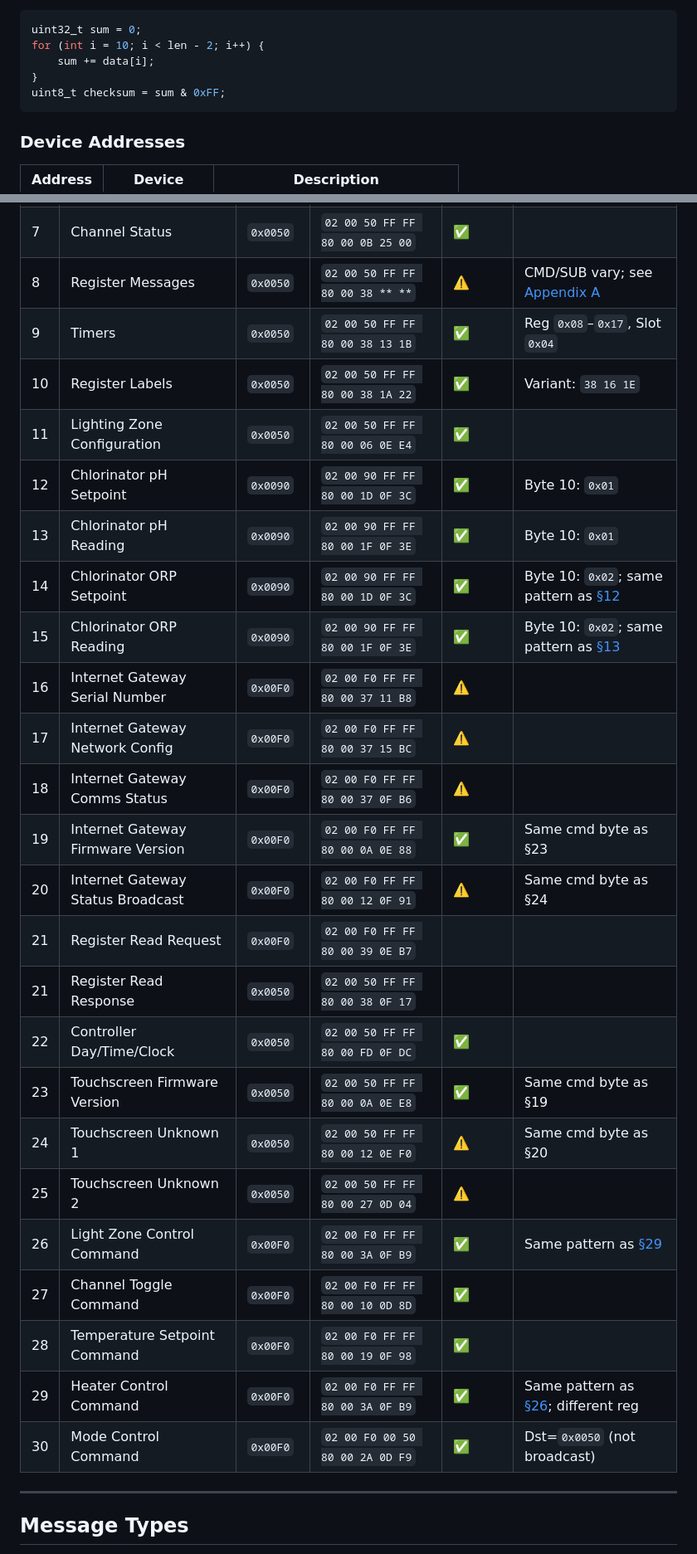
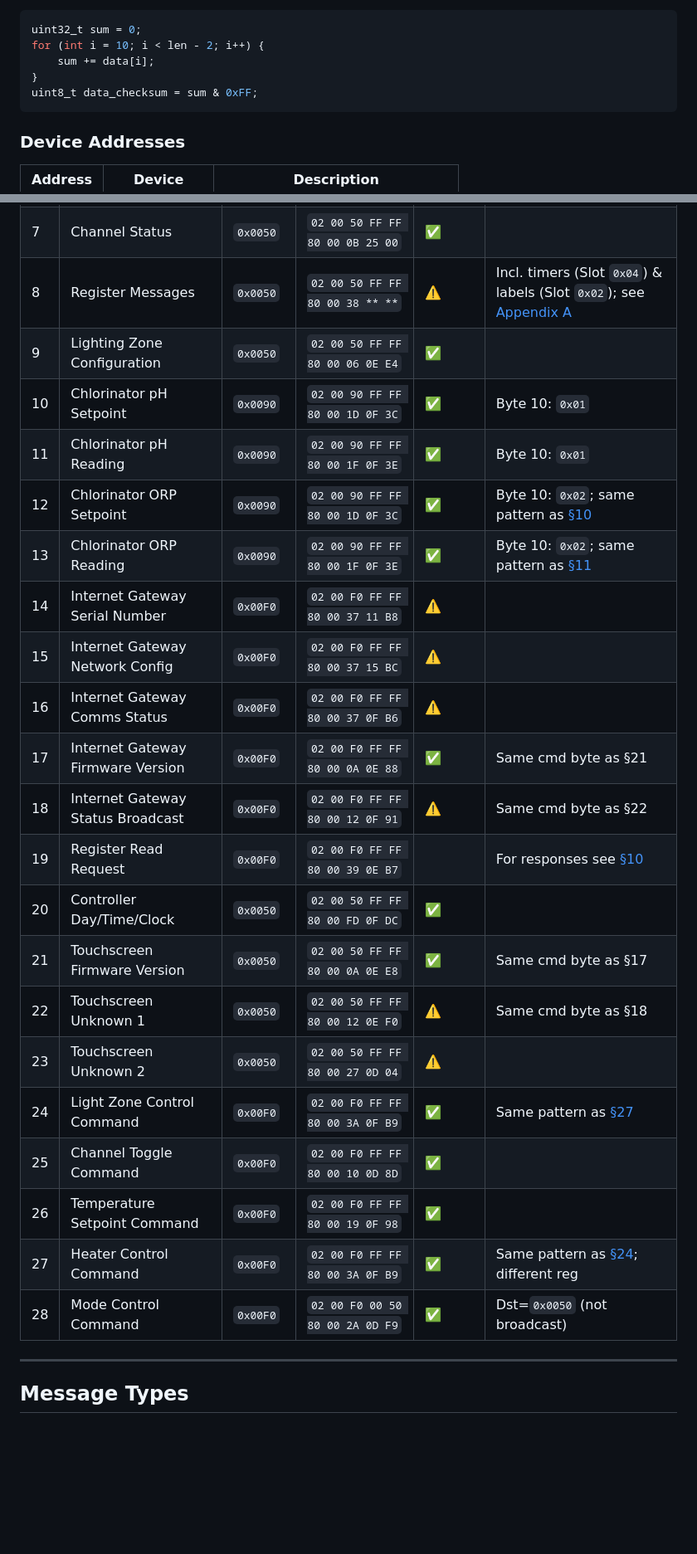
Before and after one commit to marklynch/pool-controller-code, a Markdown page: PROTOCOL.md, 2 parts joined by grey strips. Shown at 83% size. GitHub-like rendering; blank space fills up the shorter version.

````diff
--- a/PROTOCOL.md
+++ b/PROTOCOL.md
@@ -76,7 +88,7 @@ uint32_t sum = 0;
 for (int i = 10; i < len - 2; i++) {
     sum += data[i];
 }
-uint8_t checksum = sum & 0xFF;
+uint8_t data_checksum = sum & 0xFF;
 ```
 
 ### Device Addresses
@@ -106,30 +118,27 @@ uint8_t checksum = sum & 0xFF;
 | 5  | Configuration                     | `0x0050` | `02 00 50 FF FF 80 00 26 0E 04`           | ⚠️     |                                     |
 | 6  | Active Channels Bitmask           | `0x0050` | `02 00 50 00 6F 80 00 0D 0D 5B`           | ⚠️     | Dst=`0x006F` (Controller)           |
 | 7  | Channel Status                    | `0x0050` | `02 00 50 FF FF 80 00 0B 25 00`           | ✅     |                                     |
-| 8  | Register Messages                 | `0x0050` | `02 00 50 FF FF 80 00 38 ** **`           | ⚠️     | CMD/SUB vary; see [Appendix A](#appendix-a-register-dispatch-table) |
-| 9  | Timers                            | `0x0050` | `02 00 50 FF FF 80 00 38 13 1B`           | ✅     | Reg `0x08`–`0x17`, Slot `0x04`      |
-| 10 | Register Labels                   | `0x0050` | `02 00 50 FF FF 80 00 38 1A 22`           | ✅     | Variant: `38 16 1E`                 |
-| 11 | Lighting Zone Configuration       | `0x0050` | `02 00 50 FF FF 80 00 06 0E E4`           | ✅     |                                     |
-| 12 | Chlorinator pH Setpoint           | `0x0090` | `02 00 90 FF FF 80 00 1D 0F 3C`           | ✅     | Byte 10: `0x01`                     |
-| 13 | Chlorinator pH Reading            | `0x0090` | `02 00 90 FF FF 80 00 1F 0F 3E`           | ✅     | Byte 10: `0x01`                     |
-| 14 | Chlorinator ORP Setpoint          | `0x0090` | `02 00 90 FF FF 80 00 1D 0F 3C`           | ✅     | Byte 10: `0x02`; same pattern as [§12](#12-chlorinator-ph-setpoint-)|
-| 15 | Chlorinator ORP Reading           | `0x0090` | `02 00 90 FF FF 80 00 1F 0F 3E`           | ✅     | Byte 10: `0x02`; same pattern as [§13](#13-chlorinator-ph-reading-)|
-| 16 | Internet Gateway Serial Number    | `0x00F0` | `02 00 F0 FF FF 80 00 37 11 B8`           | ⚠️     |                                     |
-| 17 | Internet Gateway Network Config   | `0x00F0` | `02 00 F0 FF FF 80 00 37 15 BC`           | ⚠️     |                                     |
-| 18 | Internet Gateway Comms Status     | `0x00F0` | `02 00 F0 FF FF 80 00 37 0F B6`           | ⚠️     |                                     |
-| 19 | Internet Gateway Firmware Version | `0x00F0` | `02 00 F0 FF FF 80 00 0A 0E 88`           | ✅     | Same cmd byte as §23                |
-| 20 | Internet Gateway Status Broadcast | `0x00F0` | `02 00 F0 FF FF 80 00 12 0F 91`           | ⚠️     | Same cmd byte as §24                |
-| 21 | Register Read Request             | `0x00F0` | `02 00 F0 FF FF 80 00 39 0E B7`           |        |                                     |
-| 21 | Register Read Response            | `0x0050` | `02 00 50 FF FF 80 00 38 0F 17`           |        |                                     |
-| 22 | Controller Day/Time/Clock         | `0x0050` | `02 00 50 FF FF 80 00 FD 0F DC`           | ✅     |                                     |
-| 23 | Touchscreen Firmware Version      | `0x0050` | `02 00 50 FF FF 80 00 0A 0E E8`           | ✅     | Same cmd byte as §19                |
-| 24 | Touchscreen Unknown 1             | `0x0050` | `02 00 50 FF FF 80 00 12 0E F0`           | ⚠️     | Same cmd byte as §20                |
-| 25 | Touchscreen Unknown 2             | `0x0050` | `02 00 50 FF FF 80 00 27 0D 04`           | ⚠️     |                                     |
-| 26 | Light Zone Control Command        | `0x00F0` | `02 00 F0 FF FF 80 00 3A 0F B9`           | ✅     | Same pattern as [§29](#29-heater-control-command-) |
-| 27 | Channel Toggle Command            | `0x00F0` | `02 00 F0 FF FF 80 00 10 0D 8D`           | ✅     |                                     |
-| 28 | Temperature Setpoint Command      | `0x00F0` | `02 00 F0 FF FF 80 00 19 0F 98`           | ✅     |                                     |
-| 29 | Heater Control Command            | `0x00F0` | `02 00 F0 FF FF 80 00 3A 0F B9`           | ✅     | Same pattern as [§26](#26-light-zone-control-command-); different reg |
-| 30 | Mode Control Command              | `0x00F0` | `02 00 F0 00 50 80 00 2A 0D F9`           | ✅     | Dst=`0x0050` (not broadcast)        |
+| 8  | Register Messages                 | `0x0050` | `02 00 50 FF FF 80 00 38 ** **`           | ⚠️     | Incl. timers (Slot `0x04`) & labels (Slot `0x02`); see [Appendix A](#appendix-a-register-dispatch-table) |
+| 9  | Lighting Zone Configuration       | `0x0050` | `02 00 50 FF FF 80 00 06 0E E4`           | ✅     |                                     |
+| 10 | Chlorinator pH Setpoint           | `0x0090` | `02 00 90 FF FF 80 00 1D 0F 3C`           | ✅     | Byte 10: `0x01`                     |
+| 11 | Chlorinator pH Reading            | `0x0090` | `02 00 90 FF FF 80 00 1F 0F 3E`           | ✅     | Byte 10: `0x01`                     |
+| 12 | Chlorinator ORP Setpoint          | `0x0090` | `02 00 90 FF FF 80 00 1D 0F 3C`           | ✅     | Byte 10: `0x02`; same pattern as [§10](#10-chlorinator-ph-setpoint-)|
+| 13 | Chlorinator ORP Reading           | `0x0090` | `02 00 90 FF FF 80 00 1F 0F 3E`           | ✅     | Byte 10: `0x02`; same pattern as [§11](#11-chlorinator-ph-reading-)|
+| 14 | Internet Gateway Serial Number    | `0x00F0` | `02 00 F0 FF FF 80 00 37 11 B8`           | ⚠️     |                                     |
+| 15 | Internet Gateway Network Config   | `0x00F0` | `02 00 F0 FF FF 80 00 37 15 BC`           | ⚠️     |                                     |
+| 16 | Internet Gateway Comms Status     | `0x00F0` | `02 00 F0 FF FF 80 00 37 0F B6`           | ⚠️     |                                     |
+| 17 | Internet Gateway Firmware Version | `0x00F0` | `02 00 F0 FF FF 80 00 0A 0E 88`           | ✅     | Same cmd byte as §21                |
+| 18 | Internet Gateway Status Broadcast | `0x00F0` | `02 00 F0 FF FF 80 00 12 0F 91`           | ⚠️     | Same cmd byte as §22                |
+| 19 | Register Read Request             | `0x00F0` | `02 00 F0 FF FF 80 00 39 0E B7`           |        | For responses see [§10](#8-register-messages-universal-register-system-️)|
+| 20 | Controller Day/Time/Clock         | `0x0050` | `02 00 50 FF FF 80 00 FD 0F DC`           | ✅     |                                     |
+| 21 | Touchscreen Firmware Version      | `0x0050` | `02 00 50 FF FF 80 00 0A 0E E8`           | ✅     | Same cmd byte as §17                |
+| 22 | Touchscreen Unknown 1             | `0x0050` | `02 00 50 FF FF 80 00 12 0E F0`           | ⚠️     | Same cmd byte as §18                |
+| 23 | Touchscreen Unknown 2             | `0x0050` | `02 00 50 FF FF 80 00 27 0D 04`           | ⚠️     |                                     |
+| 24 | Light Zone Control Command        | `0x00F0` | `02 00 F0 FF FF 80 00 3A 0F B9`           | ✅     | Same pattern as [§27](#27-heater-control-command-) |
+| 25 | Channel Toggle Command            | `0x00F0` | `02 00 F0 FF FF 80 00 10 0D 8D`           | ✅     |                                     |
+| 26 | Temperature Setpoint Command      | `0x00F0` | `02 00 F0 FF FF 80 00 19 0F 98`           | ✅     |                                     |
+| 27 | Heater Control Command            | `0x00F0` | `02 00 F0 FF FF 80 00 3A 0F B9`           | ✅     | Same pattern as [§24](#24-light-zone-control-command-); different reg |
+| 28 | Mode Control Command              | `0x00F0` | `02 00 F0 00 50 80 00 2A 0D F9`           | ✅     | Dst=`0x0050` (not broadcast)        |
 
 ---
 
````
Also changed, not shown: other parts of PROTOCOL.md (+101 -104 lines), changelog.md (+3 -0 lines).
